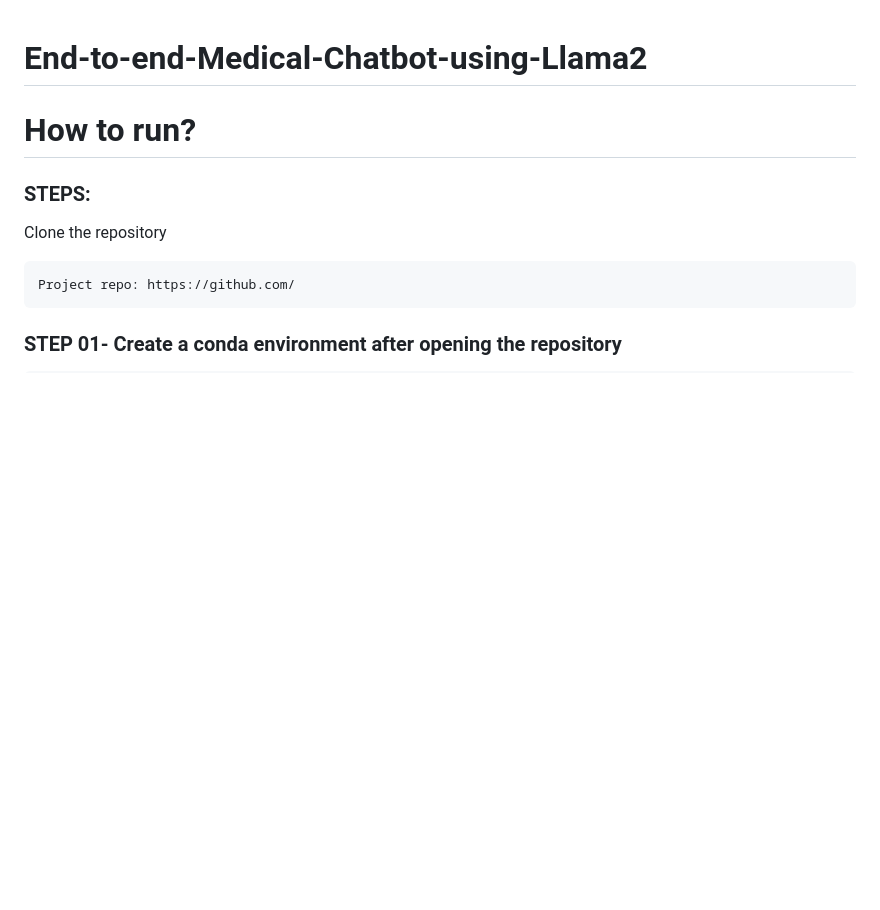
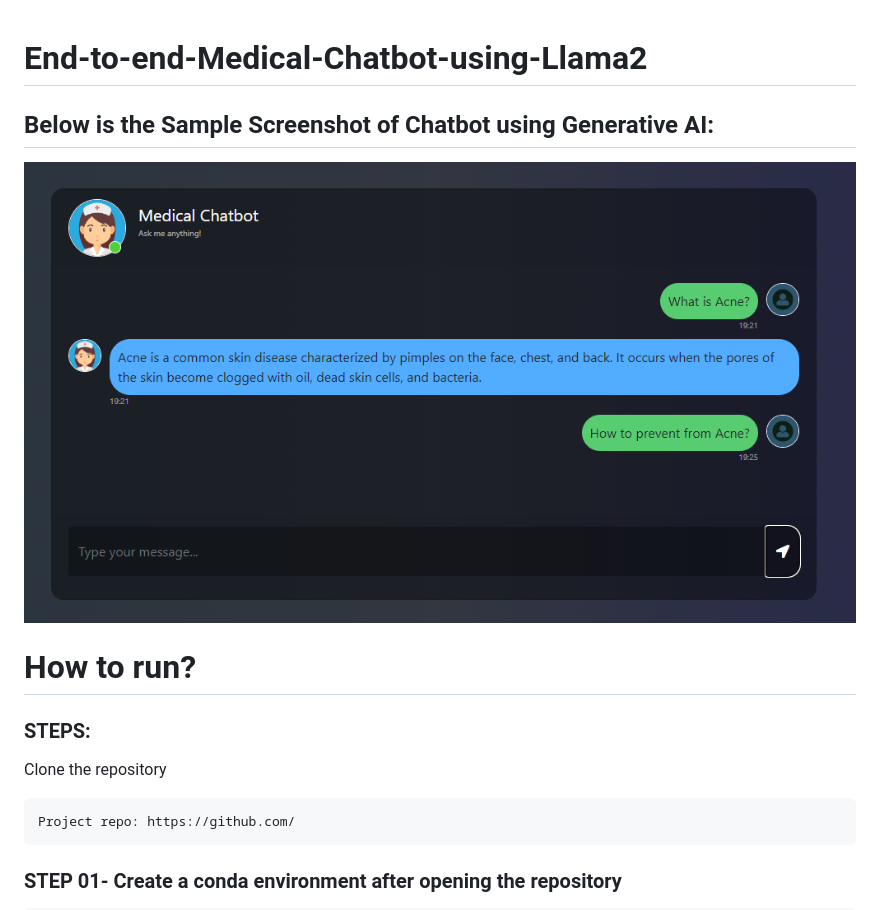
Before and after one commit to Rohitdaddekar/End-to-end-Medical-Chatbot-using-Llama2, a Markdown page: README.md, the part around the change. Drawn GitHub-style; pictures changed too: image.png (added); blank space fills up the shorter version.

Commit message:
Image added

```diff
--- a/README.md
+++ b/README.md
@@ -1,4 +1,8 @@
 # End-to-end-Medical-Chatbot-using-Llama2
+
+## Below is the Sample Screenshot of Chatbot using Generative AI:
+
+   ![Alt text](image.png)
 
 # How to run?
 ### STEPS:
```
Also changed, not shown: Images/Chatbot_Sample.png (added).
